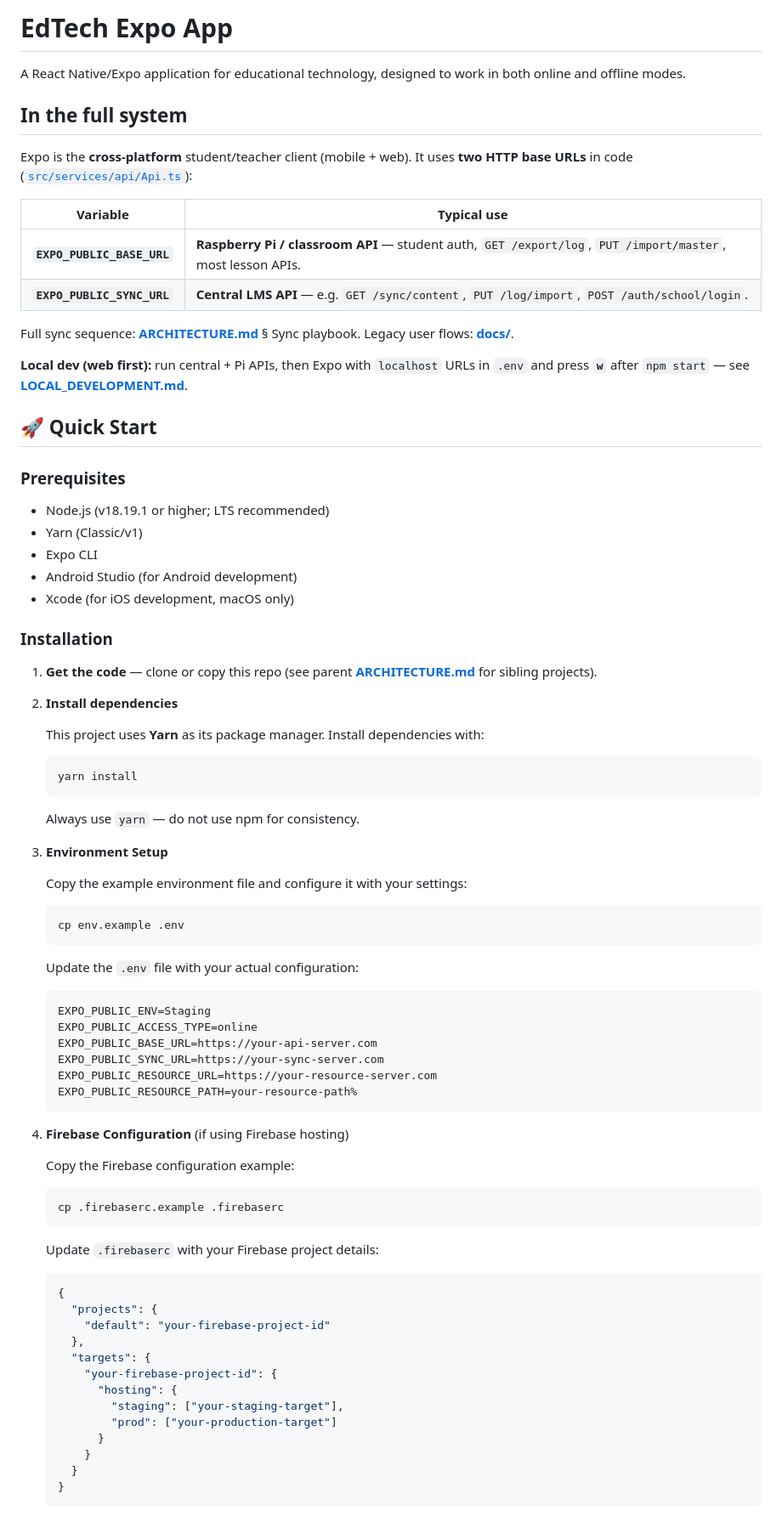
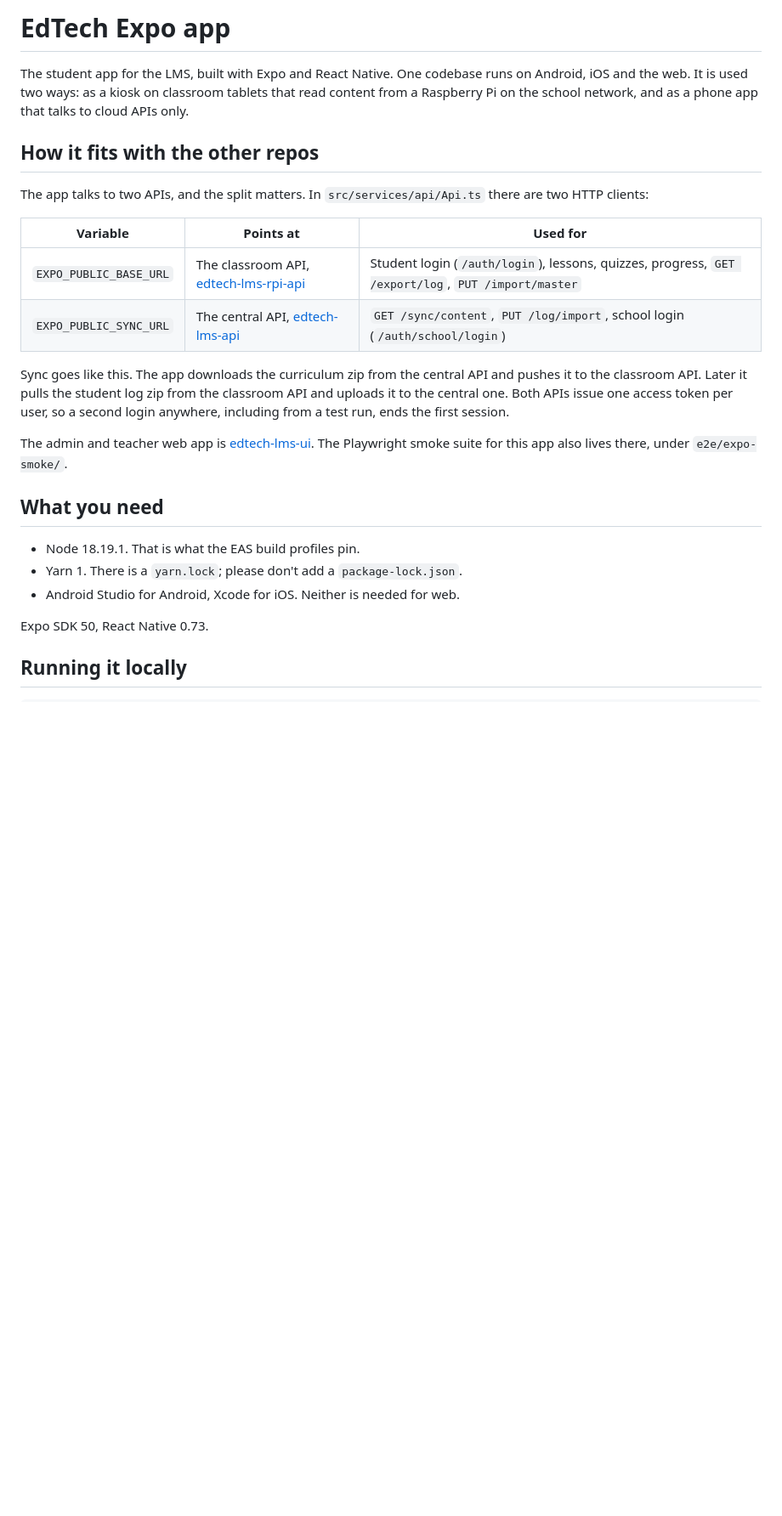
Before and after one commit to edtech4good/edtech-expo, a Markdown page: README.md, the part around one of its changes. Shown at 85% size. GitHub-like rendering; blank space fills up the shorter version.

````diff
--- a/README.md
+++ b/README.md
@@ -1,80 +1,27 @@
-# EdTech Expo App
+# EdTech Expo app
 
-A React Native/Expo application for educational technology, designed to work in both online and offline modes.
+The student app for the LMS, built with Expo and React Native. One codebase runs on Android, iOS and the web. It is used two ways: as a kiosk on classroom tablets that read content from a Raspberry Pi on the school network, and as a phone app that talks to cloud APIs only.
 
-## In the full system
+## How it fits with the other repos
 
-Expo is the **cross-platform** student/teacher client (mobile + web). It uses **two HTTP base URLs** in code ([`src/services/api/Api.ts`](src/services/api/Api.ts)):
+The app talks to two APIs, and the split matters. In `src/services/api/Api.ts` there are two HTTP clients:
 
-| Variable | Typical use |
-|----------|-------------|
-| **`EXPO_PUBLIC_BASE_URL`** | **Raspberry Pi / classroom API** — student auth, `GET /export/log`, `PUT /import/master`, most lesson APIs. |
-| **`EXPO_PUBLIC_SYNC_URL`** | **Central LMS API** — e.g. `GET /sync/content`, `PUT /log/import`, `POST /auth/school/login`. |
+| Variable | Points at | Used for |
+|---|---|---|
+| `EXPO_PUBLIC_BASE_URL` | The classroom API, [edtech-lms-rpi-api](https://github.com/edtech4good/edtech-lms-rpi-api) | Student login (`/auth/login`), lessons, quizzes, progress, `GET /export/log`, `PUT /import/master` |
+| `EXPO_PUBLIC_SYNC_URL` | The central API, [edtech-lms-api](https://github.com/edtech4good/edtech-lms-api) | `GET /sync/content`, `PUT /log/import`, school login (`/auth/school/login`) |
 
-Full sync sequence: [**ARCHITECTURE.md**](../ARCHITECTURE.md) § Sync playbook. Legacy user flows: [**docs/**](../docs/README.md).
+Sync goes like this. The app downloads the curriculum zip from the central API and pushes it to the classroom API. Later it pulls the student log zip from the classroom API and uploads it to the central one. Both APIs issue one access token per user, so a second login anywhere, including from a test run, ends the first session.
 
-**Local dev (web first):** run central + Pi APIs, then Expo with `localhost` URLs in `.env` and press **`w`** after `npm start` — see [**LOCAL_DEVELOPMENT.md**](../LOCAL_DEVELOPMENT.md).
+The admin and teacher web app is [edtech-lms-ui](https://github.com/edtech4good/edtech-lms-ui). The Playwright smoke suite for this app also lives there, under `e2e/expo-smoke/`.
 
-## 🚀 Quick Start
+## What you need
 
-### Prerequisites
+- Node 18.19.1. That is what the EAS build profiles pin.
+- Yarn 1. There is a `yarn.lock`; please don't add a `package-lock.json`.
+- Android Studio for Android, Xcode for iOS. Neither is needed for web.
 
-- Node.js (v18.19.1 or higher; LTS recommended)
-- Yarn (Classic/v1)
-- Expo CLI
-- Android Studio (for Android development)
-- Xcode (for iOS development, macOS only)
+Expo SDK 50, React Native 0.73.
 
-### Installation
+## Running it locally
 
-1. **Get the code** — clone or copy this repo (see parent [**ARCHITECTURE.md**](../ARCHITECTURE.md) for sibling projects).
-
-2. **Install dependencies**
-
-   This project uses **Yarn** as its package manager. Install dependencies with:
-   ```bash
-   yarn install
-   ```
-   Always use `yarn` — do not use npm for consistency.
-
-3. **Environment Setup**
-
-   Copy the example environment file and configure it with your settings:
-   ```bash
-   cp env.example .env
-   ```
-
-   Update the `.env` file with your actual configuration:
-   ```env
-   EXPO_PUBLIC_ENV=Staging
-   EXPO_PUBLIC_ACCESS_TYPE=online
-   EXPO_PUBLIC_BASE_URL=https://your-api-server.com
-   EXPO_PUBLIC_SYNC_URL=https://your-sync-server.com
-   EXPO_PUBLIC_RESOURCE_URL=https://your-resource-server.com
-   EXPO_PUBLIC_RESOURCE_PATH=your-resource-path%
-   ```
-
-4. **Firebase Configuration** (if using Firebase hosting)
-
-   Copy the Firebase configuration example:
-   ```bash
-   cp .firebaserc.example .firebaserc
-   ```
-
-   Update `.firebaserc` with your Firebase project details:
-   ```json
-   {
-     "projects": {
-       "default": "your-firebase-project-id"
-     },
-     "targets": {
-       "your-firebase-project-id": {
-         "hosting": {
-           "staging": ["your-staging-target"],
-           "prod": ["your-production-target"]
-         }
-       }
-     }
-   }
-   ```
-
````
Also changed, not shown: other parts of README.md (+54 -199 lines).
